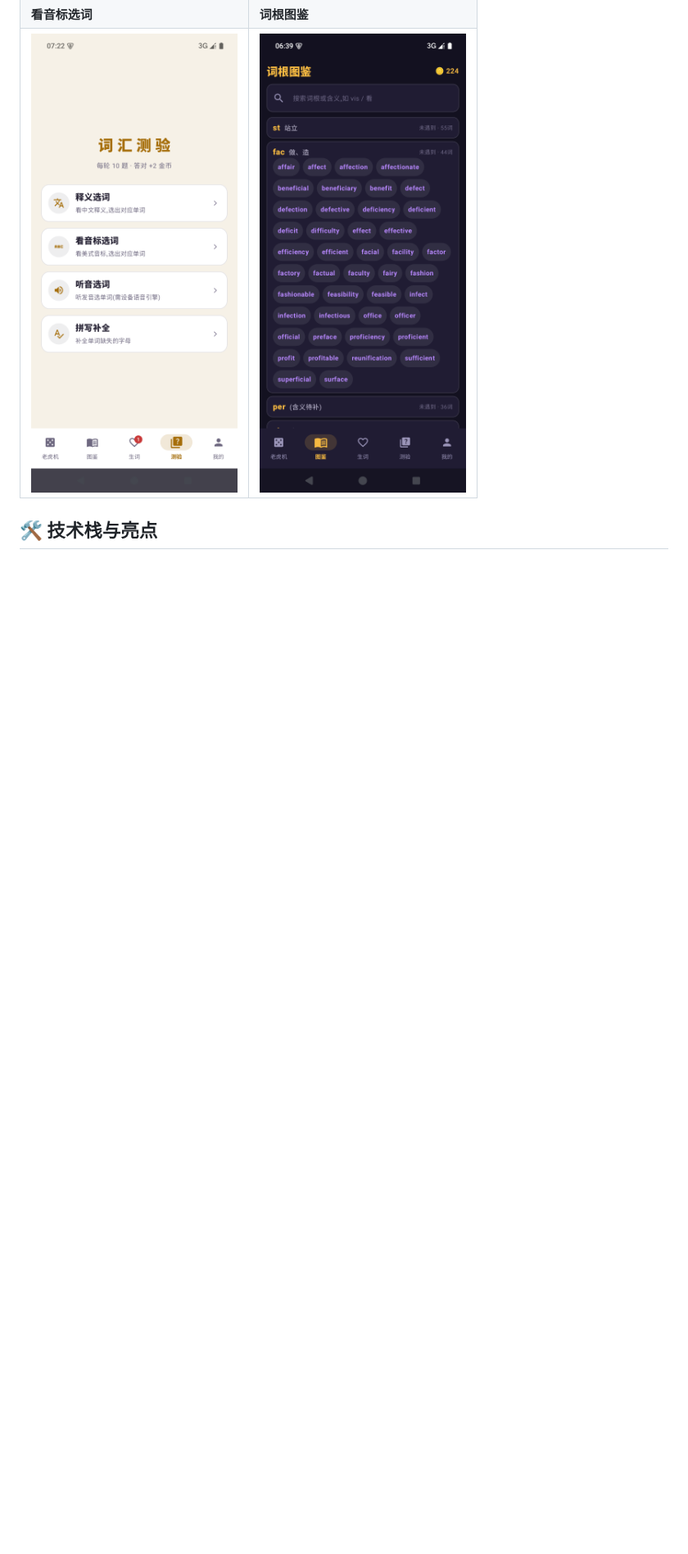
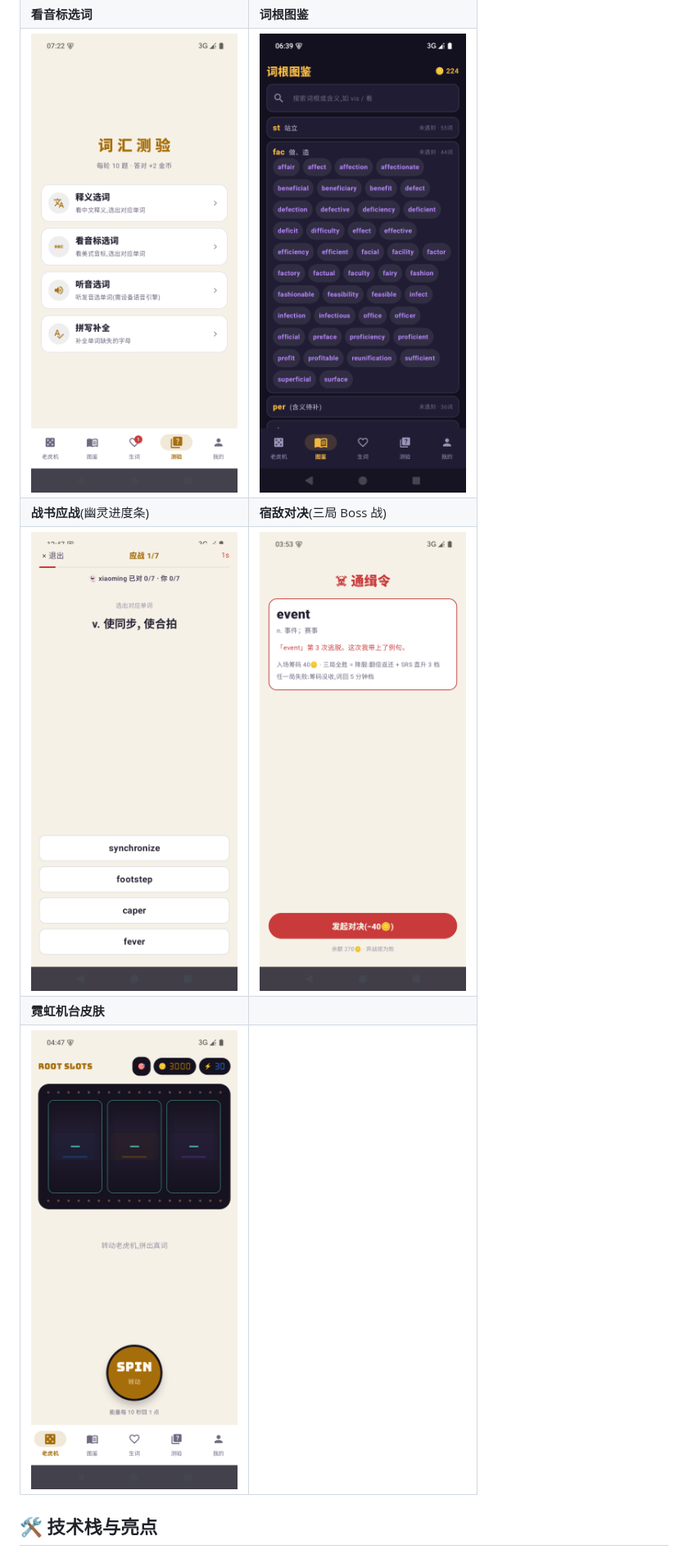
Before and after one commit to amazing1102/RootSlots, a Markdown page: README.md, the part around one of its changes. Shown at 82% size. GitHub-like rendering; pictures changed too: docs/screenshots/duel.png (added), docs/screenshots/nemesis.png (added), docs/screenshots/skin.png (added); blank space fills up the shorter version.

Commit message:
README 全面刷新(v1.0.1):新功能入表(战书/宿敌/转轴/皮肤/7考试池)+ 数据数字更新(14653词/3730组合/505族/例句6710/DBv8)+ 三张新截图;版本号 1.0.1

```diff
--- a/README.md
+++ b/README.md
@@ -35,6 +38,10 @@
 | ![详情](docs/screenshots/detail.png) | ![我的](docs/screenshots/mine.png) |
 | **看音标选词** | **词根图鉴** |
 | ![测验](docs/screenshots/quiz.png) | ![图鉴](docs/screenshots/codex.png) |
+| **战书应战**(幽灵进度条) | **宿敌对决**(三局 Boss 战) |
+| ![战书](docs/screenshots/duel.png) | ![宿敌](docs/screenshots/nemesis.png) |
+| **霓虹机台皮肤** | |
+| ![皮肤](docs/screenshots/skin.png) | |
 
 ## 🛠️ 技术栈与亮点
 
```
Also changed, not shown: other parts of README.md (+33 -27 lines), 1 other file.
